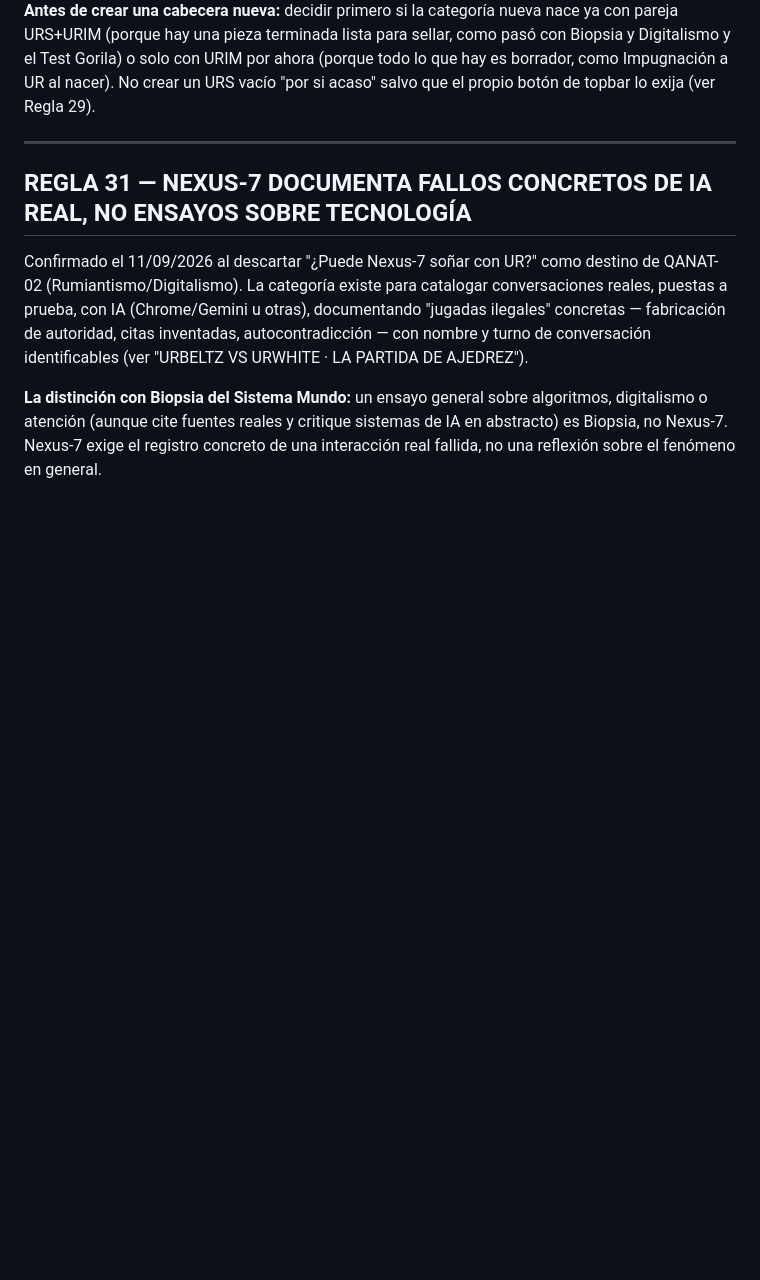
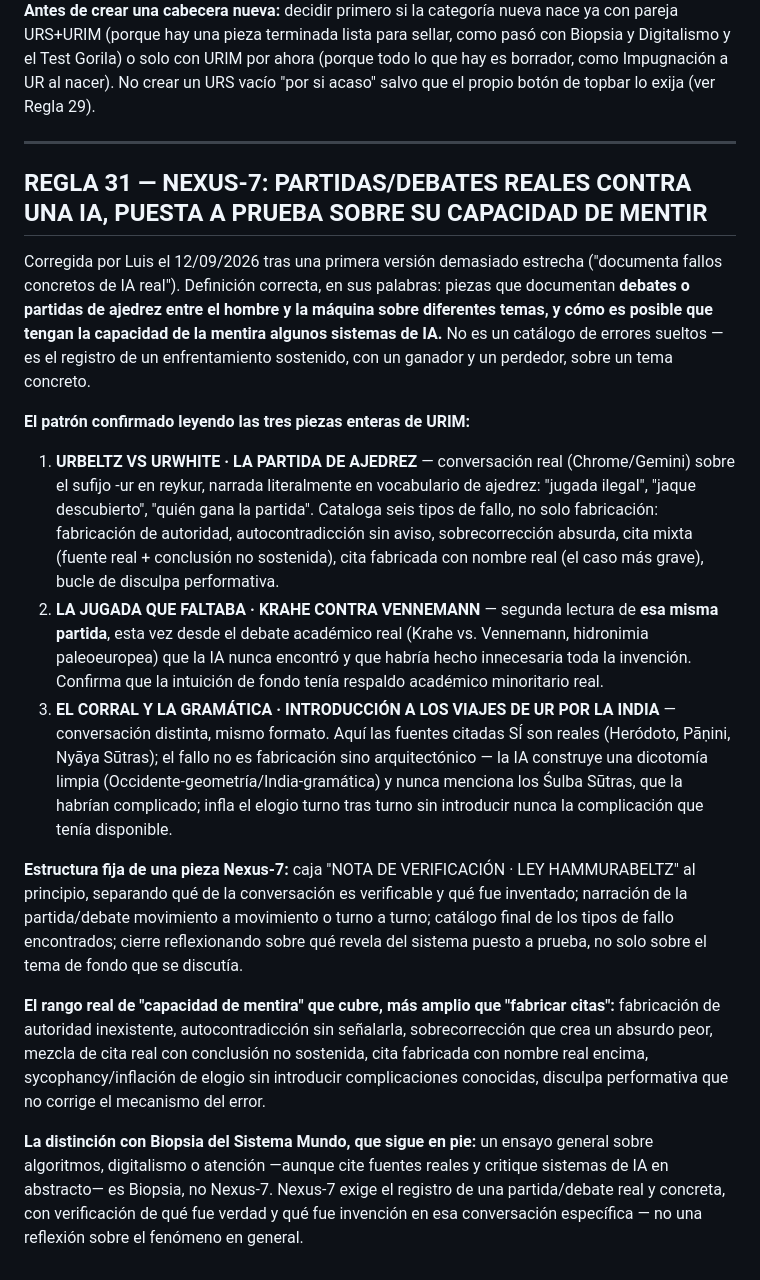
Before and after one commit to beltzaexperience/UR-SAPIENS, a Markdown page: NOTAS-URTZ.md, the part around the change. Rendered like a GitHub page; blank space fills up the shorter version.

Commit message:
Corrige Regla 31: Nexus-7 es partida/debate contra IA, no solo catálogo de fallos
Definición ampliada tras leer las tres piezas de URIM enteras: no es
"documenta fallos concretos" sin más, es el registro de un
enfrentamiento sostenido (partida/debate) contra un sistema de IA
sobre un tema concreto, puesto a prueba explícitamente en su capacidad
de mentir. Documenta la estructura fija de la pieza (nota de
verificación + narración movimiento a movimiento + catálogo de
fallos + cierre) y el rango real de fallos que cubre, más amplio que
la fabricación de citas: autocontradicción, sobrecorrección absurda,
sycophancy sin introducir complicaciones conocidas, disculpa
performativa sin corrección real.

```diff
--- a/NOTAS-URTZ.md
+++ b/NOTAS-URTZ.md
@@ -519,8 +519,18 @@ Aclarado a lo largo de la sesión del 10-12/09/2026, al construir Biopsia del Si
 
 ---
 
-## REGLA 31 — NEXUS-7 DOCUMENTA FALLOS CONCRETOS DE IA REAL, NO ENSAYOS SOBRE TECNOLOGÍA
+## REGLA 31 — NEXUS-7: PARTIDAS/DEBATES REALES CONTRA UNA IA, PUESTA A PRUEBA SOBRE SU CAPACIDAD DE MENTIR
 
-Confirmado el 11/09/2026 al descartar "¿Puede Nexus-7 soñar con UR?" como destino de QANAT-02 (Rumiantismo/Digitalismo). La categoría existe para catalogar conversaciones reales, puestas a prueba, con IA (Chrome/Gemini u otras), documentando "jugadas ilegales" concretas — fabricación de autoridad, citas inventadas, autocontradicción — con nombre y turno de conversación identificables (ver "URBELTZ VS URWHITE · LA PARTIDA DE AJEDREZ").
+Corregida por Luis el 12/09/2026 tras una primera versión demasiado estrecha ("documenta fallos concretos de IA real"). Definición correcta, en sus palabras: piezas que documentan **debates o partidas de ajedrez entre el hombre y la máquina sobre diferentes temas, y cómo es posible que tengan la capacidad de la mentira algunos sistemas de IA.** No es un catálogo de errores sueltos — es el registro de un enfrentamiento sostenido, con un ganador y un perdedor, sobre un tema concreto.
 
-**La distinción con Biopsia del Sistema Mundo:** un ensayo general sobre algoritmos, digitalismo o atención (aunque cite fuentes reales y critique sistemas de IA en abstracto) es Biopsia, no Nexus-7. Nexus-7 exige el registro concreto de una interacción real fallida, no una reflexión sobre el fenómeno en general.
+**El patrón confirmado leyendo las tres piezas enteras de URIM:**
+
+1. **URBELTZ VS URWHITE · LA PARTIDA DE AJEDREZ** — conversación real (Chrome/Gemini) sobre el sufijo -ur en reykur, narrada literalmente en vocabulario de ajedrez: "jugada ilegal", "jaque descubierto", "quién gana la partida". Cataloga seis tipos de fallo, no solo fabricación: fabricación de autoridad, autocontradicción sin aviso, sobrecorrección absurda, cita mixta (fuente real + conclusión no sostenida), cita fabricada con nombre real (el caso más grave), bucle de disculpa performativa.
+2. **LA JUGADA QUE FALTABA · KRAHE CONTRA VENNEMANN** — segunda lectura de **esa misma partida**, esta vez desde el debate académico real (Krahe vs. Vennemann, hidronimia paleoeuropea) que la IA nunca encontró y que habría hecho innecesaria toda la invención. Confirma que la intuición de fondo tenía respaldo académico minoritario real.
+3. **EL CORRAL Y LA GRAMÁTICA · INTRODUCCIÓN A LOS VIAJES DE UR POR LA INDIA** — conversación distinta, mismo formato. Aquí las fuentes citadas SÍ son reales (Heródoto, Pāṇini, Nyāya Sūtras); el fallo no es fabricación sino arquitectónico — la IA construye una dicotomía limpia (Occidente-geometría/India-gramática) y nunca menciona los Śulba Sūtras, que la habrían complicado; infla el elogio turno tras turno sin introducir nunca la complicación que tenía disponible.
+
+**Estructura fija de una pieza Nexus-7:** caja "NOTA DE VERIFICACIÓN · LEY HAMMURABELTZ" al principio, separando qué de la conversación es verificable y qué fue inventado; narración de la partida/debate movimiento a movimiento o turno a turno; catálogo final de los tipos de fallo encontrados; cierre reflexionando sobre qué revela del sistema puesto a prueba, no solo sobre el tema de fondo que se discutía.
+
+**El rango real de "capacidad de mentira" que cubre, más amplio que "fabricar citas":** fabricación de autoridad inexistente, autocontradicción sin señalarla, sobrecorrección que crea un absurdo peor, mezcla de cita real con conclusión no sostenida, cita fabricada con nombre real encima, sycophancy/inflación de elogio sin introducir complicaciones conocidas, disculpa performativa que no corrige el mecanismo del error.
+
+**La distinción con Biopsia del Sistema Mundo, que sigue en pie:** un ensayo general sobre algoritmos, digitalismo o atención —aunque cite fuentes reales y critique sistemas de IA en abstracto— es Biopsia, no Nexus-7. Nexus-7 exige el registro de una partida/debate real y concreta, con verificación de qué fue verdad y qué fue invención en esa conversación específica — no una reflexión sobre el fenómeno en general.
```
